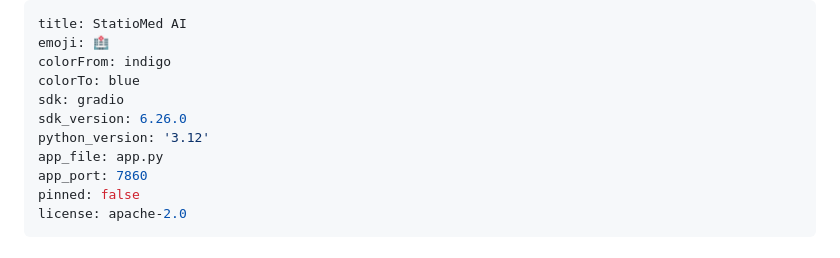
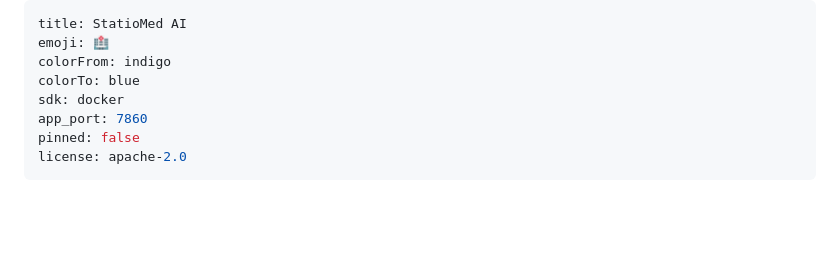
Before and after one commit to NTWKKM/statiomed-ai, a Markdown page: README.md, the part around the change. Rendered like a GitHub page; blank space fills up the shorter version.

Commit message:
fix(hf-deploy): switch space sdk to docker for gunicorn asgi runtime

```diff
--- a/README.md
+++ b/README.md
@@ -3,10 +3,7 @@ title: StatioMed AI
 emoji: 🏥
 colorFrom: indigo
 colorTo: blue
-sdk: gradio
-sdk_version: 6.26.0
-python_version: '3.12'
-app_file: app.py
+sdk: docker
 app_port: 7860
 pinned: false
 license: apache-2.0
```
